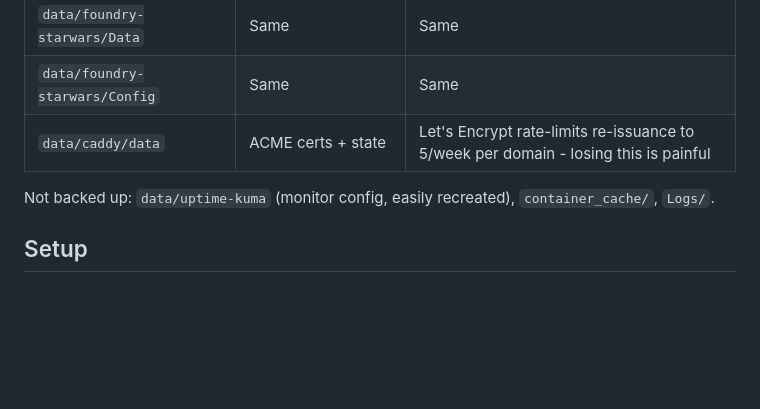
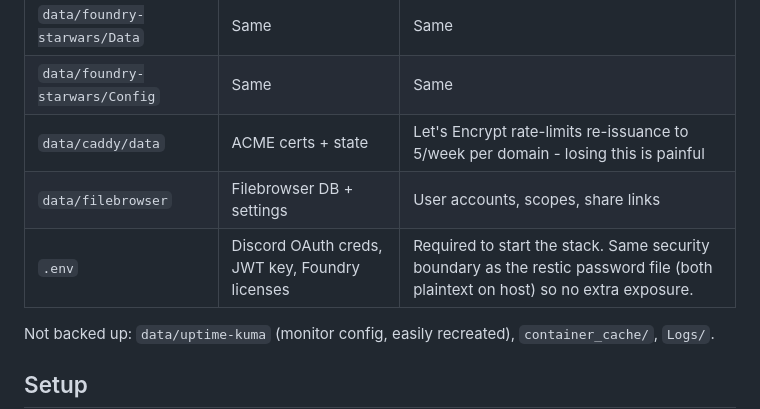
Before and after one commit to biscuitvixen/fox_cafe, a Markdown page: backup/README.md, the part around the change. GitHub-like rendering; blank space fills up the shorter version.

Commit message:
Add backup details for Filebrowser DB and .env file in README

```diff
--- a/backup/README.md
+++ b/backup/README.md
@@ -23,6 +23,8 @@ All paths are configured via the env file in step 3 below, loaded by the script
 | `data/foundry-starwars/Data` | Same | Same |
 | `data/foundry-starwars/Config` | Same | Same |
 | `data/caddy/data` | ACME certs + state | Let's Encrypt rate-limits re-issuance to 5/week per domain - losing this is painful |
+| `data/filebrowser` | Filebrowser DB + settings | User accounts, scopes, share links |
+| `.env` | Discord OAuth creds, JWT key, Foundry licenses | Required to start the stack. Same security boundary as the restic password file (both plaintext on host) so no extra exposure. |
 
 Not backed up: `data/uptime-kuma` (monitor config, easily recreated),
 `container_cache/`, `Logs/`.
```
